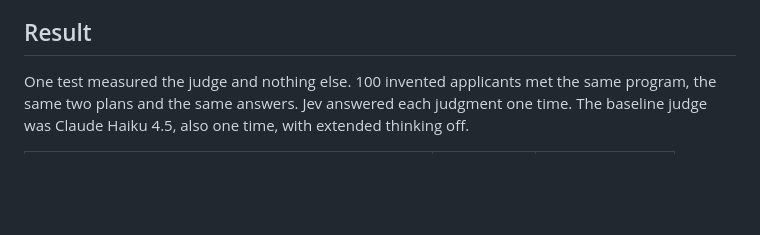
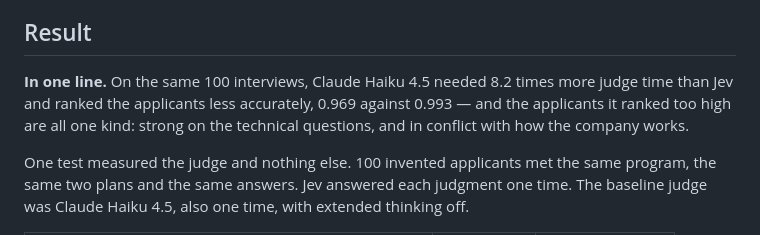
Before and after one commit to jihnma/lab-jev-interview, a Markdown page: README.md, the part around the change. Drawn GitHub-style; blank space fills up the shorter version.

Commit message:
Put the result in one line, above the table
A reader who opens this page should not have to read a 14-row table to learn what
the test found. The lead line carries the three facts that matter and nothing
else: Haiku needed 8.2 times more judge time, it ranked the applicants less
accurately at 0.969 against 0.993, and the applicants it ranked too high are all
one kind.

8.2 is the judge's own time, not the wall clock. The wall clock says 14 times, and
the difference is the CLI starting a process per call, which belongs to the route
and not to the model. The table carries both; the lead line takes the conservative
one.

Co-Authored-By: Claude Opus 5 (1M context) <noreply@anthropic.com>

```diff
--- a/README.md
+++ b/README.md
@@ -8,6 +8,11 @@ arithmetic. No generative model runs during an interview. The judge is
 gives a probability for each closed answer.
 
 ## Result
+
+**In one line.** On the same 100 interviews, Claude Haiku 4.5 needed 8.2 times more judge time
+than Jev and ranked the applicants less accurately, 0.969 against 0.993 — and the applicants it
+ranked too high are all one kind: strong on the technical questions, and in conflict with how the
+company works.
 
 One test measured the judge and nothing else. 100 invented applicants met the same program, the
 same two plans and the same answers. Jev answered each judgment one time. The baseline judge was
```
